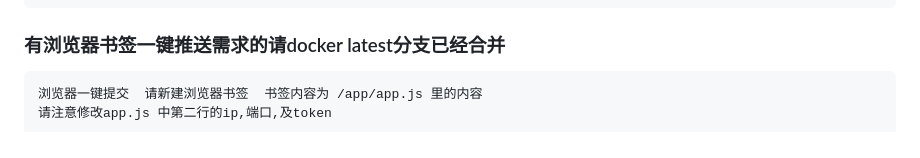
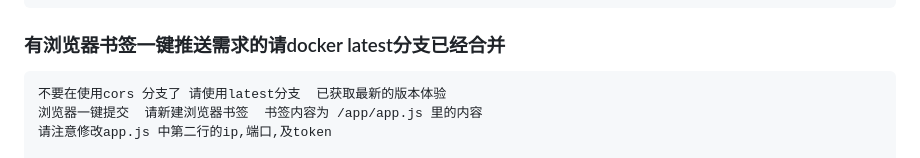
Before and after one commit to scccy/spirit, a Markdown page: README.md, the part around the change. Rendered like a GitHub page.

````diff
--- a/README.md
+++ b/README.md
@@ -30,6 +30,7 @@
 
 ### 有浏览器书签一键推送需求的请docker  latest分支已经合并
 ```
+不要在使用cors 分支了 请使用latest分支  已获取最新的版本体验
 浏览器一键提交  请新建浏览器书签  书签内容为 /app/app.js 里的内容
 请注意修改app.js 中第二行的ip,端口,及token
 
````
